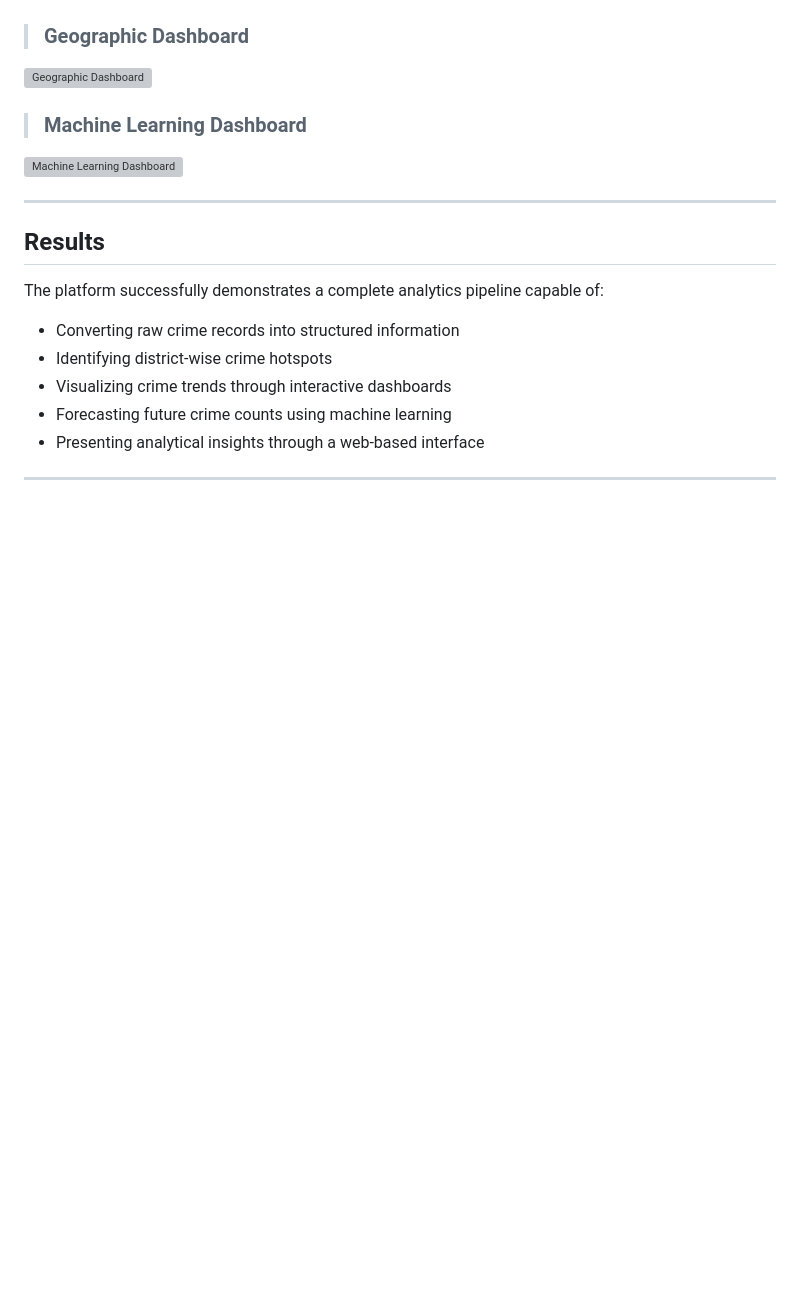
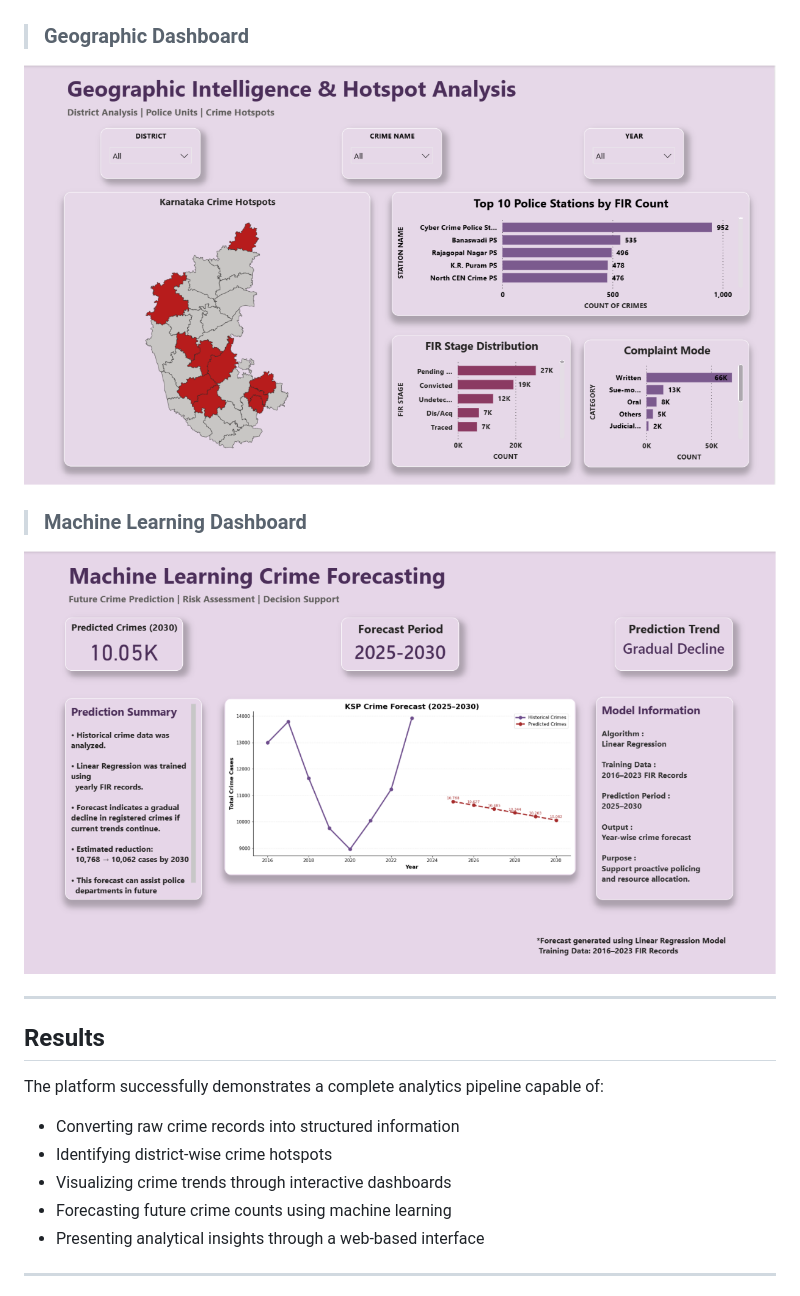
Before and after one commit to JashwanthRamadugu27/Crime-Intelligence-Analytics-Platform, a Markdown page: README.md, the part around the change. GitHub-like rendering; blank space fills up the shorter version; grey boxes are pictures that could not be loaded.

```diff
--- a/README.md
+++ b/README.md
@@ -193,11 +193,11 @@ http://127.0.0.1:5000
 
 > ### Geographic Dashboard
 
-![Geographic Dashboard](Dashboard/Page2.png)
+![Geographic Dashboard](Dashboard/page2.png)
 
 > ### Machine Learning Dashboard
 
-![Machine Learning Dashboard](Dashboard/Page3.png)
+![Machine Learning Dashboard](Dashboard/page3.png)
 
 ---
 
```
